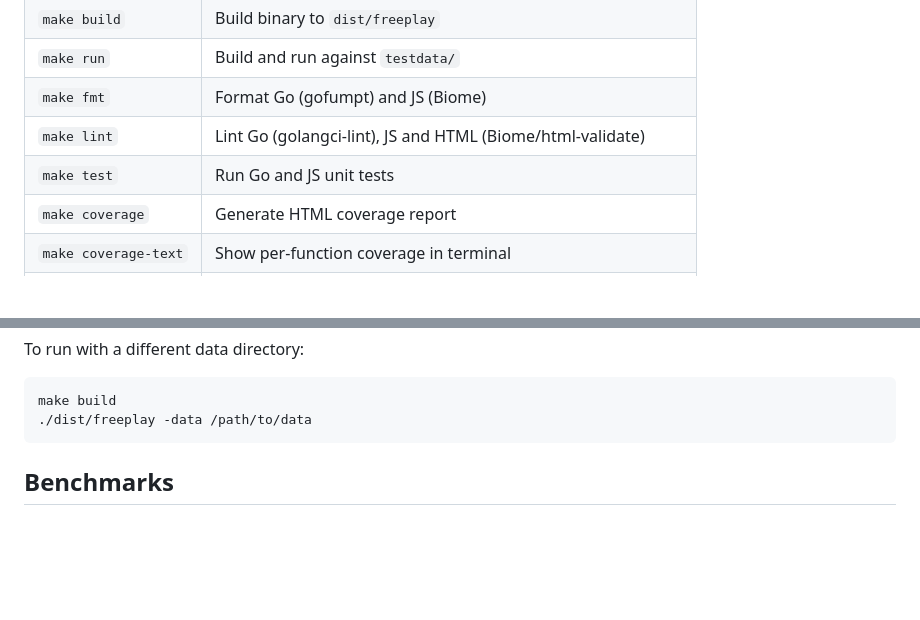
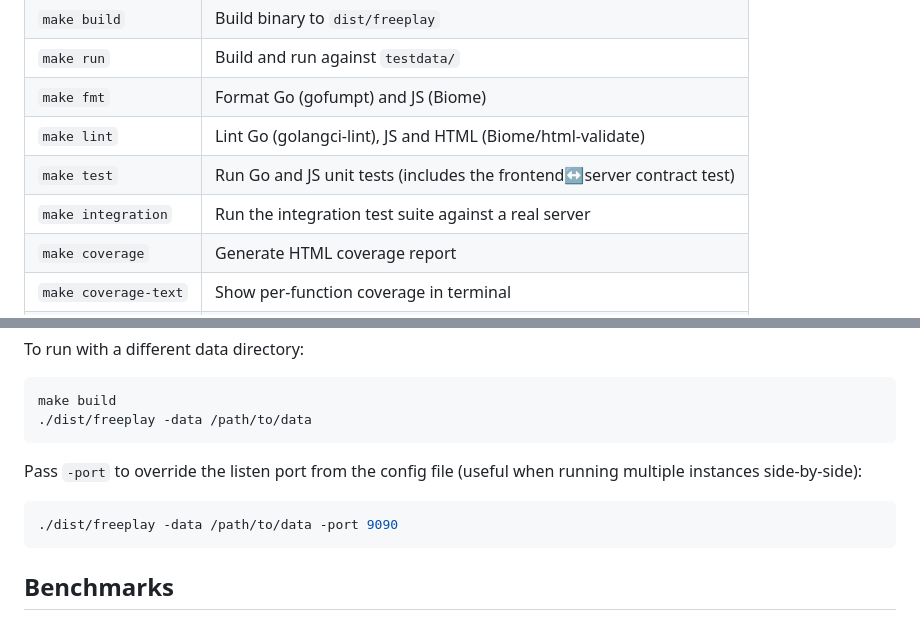
Before and after one commit to chrisallenlane/freeplay, a Markdown page: HACKING.md, 2 parts joined by grey strips. Drawn GitHub-style; blank space fills up the shorter version.

````diff
--- a/HACKING.md
+++ b/HACKING.md
@@ -42,7 +42,8 @@ Run `make help` for the full list. The most useful targets:
 | `make run`           | Build and run against `testdata/`       |
 | `make fmt`           | Format Go (gofumpt) and JS (Biome)      |
 | `make lint`          | Lint Go (golangci-lint), JS and HTML (Biome/html-validate) |
-| `make test`          | Run Go and JS unit tests                |
+| `make test`          | Run Go and JS unit tests (includes the frontend↔server contract test) |
+| `make integration`   | Run the integration test suite against a real server |
 | `make coverage`      | Generate HTML coverage report           |
 | `make coverage-text` | Show per-function coverage in terminal  |
 | `make a11y`          | Run pa11y + axe-core accessibility audit against live server |
@@ -99,6 +100,13 @@ To run with a different data directory:
 ```bash
 make build
 ./dist/freeplay -data /path/to/data
+```
+
+Pass `-port` to override the listen port from the config file (useful when
+running multiple instances side-by-side):
+
+```bash
+./dist/freeplay -data /path/to/data -port 9090
 ```
 
 ## Benchmarks
````
Also changed, not shown: INSTALLING.md (+10 -0 lines), README.md (+1 -0 lines).
